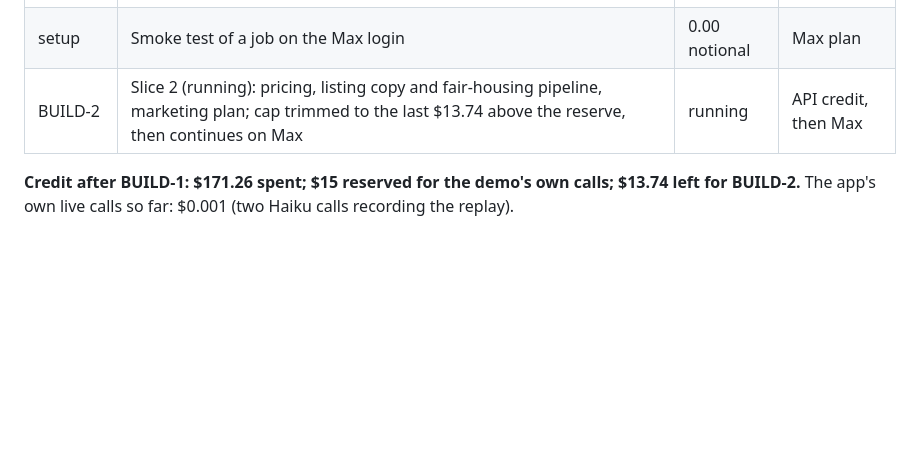
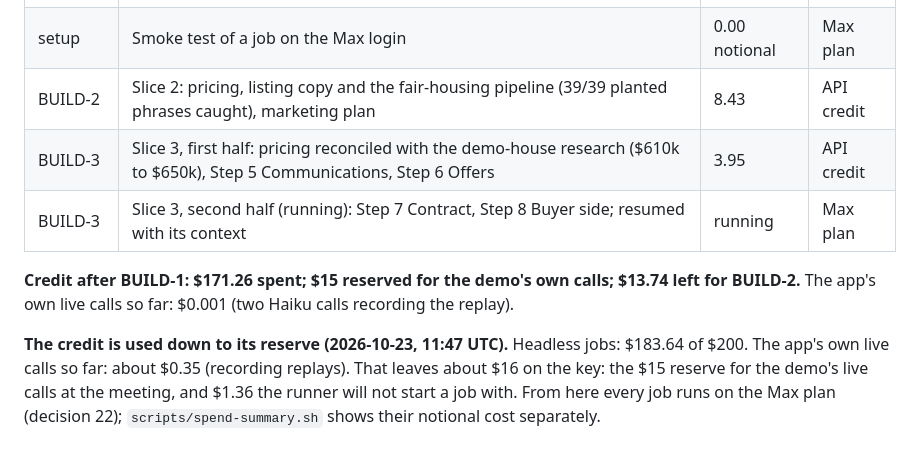
Before and after one commit to EarthToJoe/realestate, a Markdown page: docs/SPEND-LOG.md, the part around the change. Drawn GitHub-style; blank space fills up the shorter version.

Commit message:
Spend log: credit used down to the $15 demo reserve ($183.64 on jobs); build continues on Max
Co-Authored-By: Claude Opus 5.5 (1M context) <noreply@anthropic.com>
Claude-Session: https://claude.ai/code/session_01XykrUvH8pEqDHEqPBV8gSe

```diff
--- a/docs/SPEND-LOG.md
+++ b/docs/SPEND-LOG.md
@@ -72,7 +72,14 @@ steps 1 to 4, from the recorded replays at no cost (its footer reads $0.0000); t
 | RESPEC-B | Executive summary, plan, assumptions, questions rewritten around the original idea; contract-route research | 4.31 | API credit |
 | BUILD-1 | Slice 1: skeleton, Step 1 Intake, first timeline, docker hosting, T1 to T8 | 8.31 | API credit |
 | setup | Smoke test of a job on the Max login | 0.00 notional | Max plan |
-| BUILD-2 | Slice 2 (running): pricing, listing copy and fair-housing pipeline, marketing plan; cap trimmed to the last $13.74 above the reserve, then continues on Max | running | API credit, then Max |
+| BUILD-2 | Slice 2: pricing, listing copy and the fair-housing pipeline (39/39 planted phrases caught), marketing plan | 8.43 | API credit |
+| BUILD-3 | Slice 3, first half: pricing reconciled with the demo-house research ($610k to $650k), Step 5 Communications, Step 6 Offers | 3.95 | API credit |
+| BUILD-3 | Slice 3, second half (running): Step 7 Contract, Step 8 Buyer side; resumed with its context | running | Max plan |
 
 **Credit after BUILD-1: $171.26 spent; $15 reserved for the demo's own calls; $13.74 left for BUILD-2.** The app's
 own live calls so far: $0.001 (two Haiku calls recording the replay).
+
+**The credit is used down to its reserve (2026-10-23, 11:47 UTC).** Headless jobs: $183.64 of $200. The app's own
+live calls so far: about $0.35 (recording replays). That leaves about $16 on the key: the $15 reserve for the demo's
+live calls at the meeting, and $1.36 the runner will not start a job with. From here every job runs on the Max plan
+(decision 22); `scripts/spend-summary.sh` shows their notional cost separately.
```
